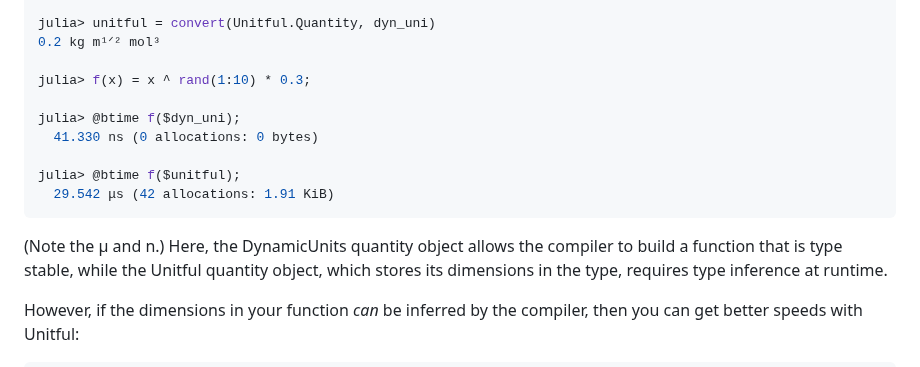
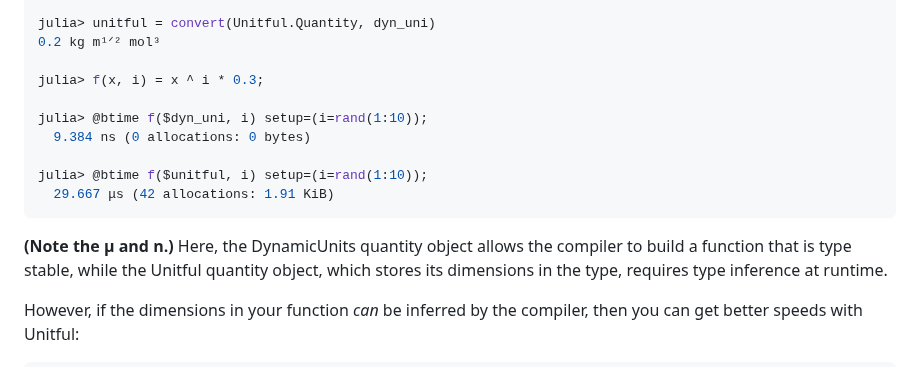
Before and after one commit to SymbolicML/DynamicQuantities.jl, a Markdown page: README.md, the part around the change. Drawn GitHub-style.

Commit message:
Exclude `rand` from timings

````diff
--- a/README.md
+++ b/README.md
@@ -23,16 +23,16 @@ julia> dyn_uni = Quantity(0.2, mass=1, length=0.5, amount=3)
 julia> unitful = convert(Unitful.Quantity, dyn_uni)
 0.2 kg m¹ᐟ² mol³
 
-julia> f(x) = x ^ rand(1:10) * 0.3;
+julia> f(x, i) = x ^ i * 0.3;
 
-julia> @btime f($dyn_uni);
-  41.330 ns (0 allocations: 0 bytes)
+julia> @btime f($dyn_uni, i) setup=(i=rand(1:10));
+  9.384 ns (0 allocations: 0 bytes)
 
-julia> @btime f($unitful);
-  29.542 μs (42 allocations: 1.91 KiB)
+julia> @btime f($unitful, i) setup=(i=rand(1:10));
+  29.667 μs (42 allocations: 1.91 KiB)
 ```
 
-(Note the μ and n.)
+**(Note the μ and n.)**
 Here, the DynamicUnits quantity object allows the compiler to build a function that is type stable,
 while the Unitful quantity object, which stores its dimensions in the type, requires type inference at runtime.
 
````
